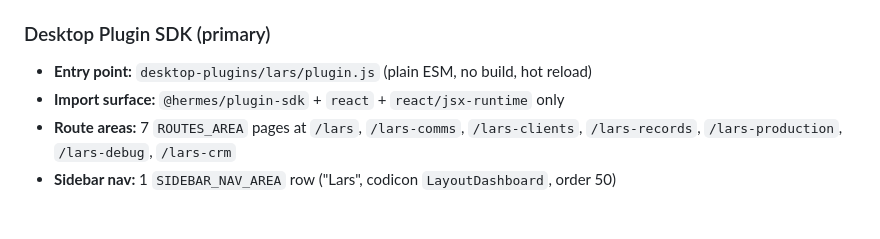
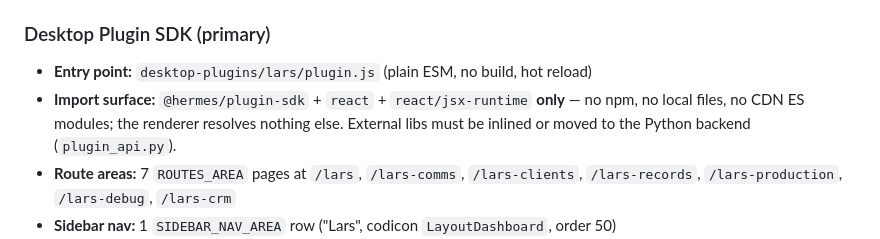
Before and after one commit to AxiomLC/lars-hermes-theme, a Markdown page: README.md, the part around the change. Rendered like a GitHub page; blank space fills up the shorter version.

Commit message:
README: clarify import restrictions (SDK only, no npm/local/CDN)

```diff
--- a/README.md
+++ b/README.md
@@ -118,7 +118,7 @@ lars-hermes-theme/
 
 ### Desktop Plugin SDK (primary)
 - **Entry point:** `desktop-plugins/lars/plugin.js` (plain ESM, no build, hot reload)
-- **Import surface:** `@hermes/plugin-sdk` + `react` + `react/jsx-runtime` only
+- **Import surface:** `@hermes/plugin-sdk` + `react` + `react/jsx-runtime` **only** — no npm, no local files, no CDN ES modules; the renderer resolves nothing else. External libs must be inlined or moved to the Python backend (`plugin_api.py`).
 - **Route areas:** 7 `ROUTES_AREA` pages at `/lars`, `/lars-comms`, `/lars-clients`, `/lars-records`, `/lars-production`, `/lars-debug`, `/lars-crm`
 - **Sidebar nav:** 1 `SIDEBAR_NAV_AREA` row ("Lars", codicon `LayoutDashboard`, order 50)
 - **Resolver:** `/lars` restores `lastPage` from `ctx.storage` + per-page state (collapsed menu, expanded boxes, scroll position)
```
